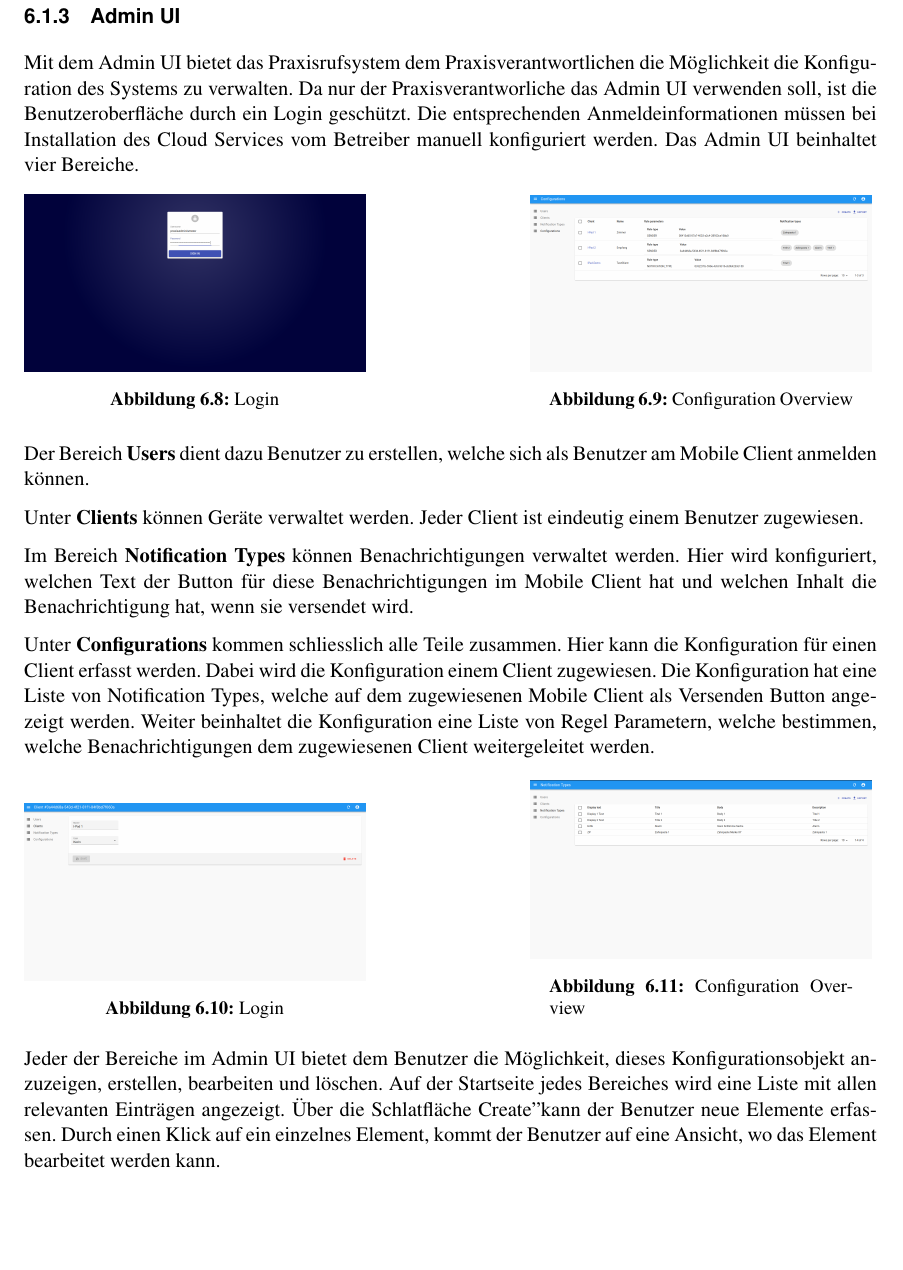
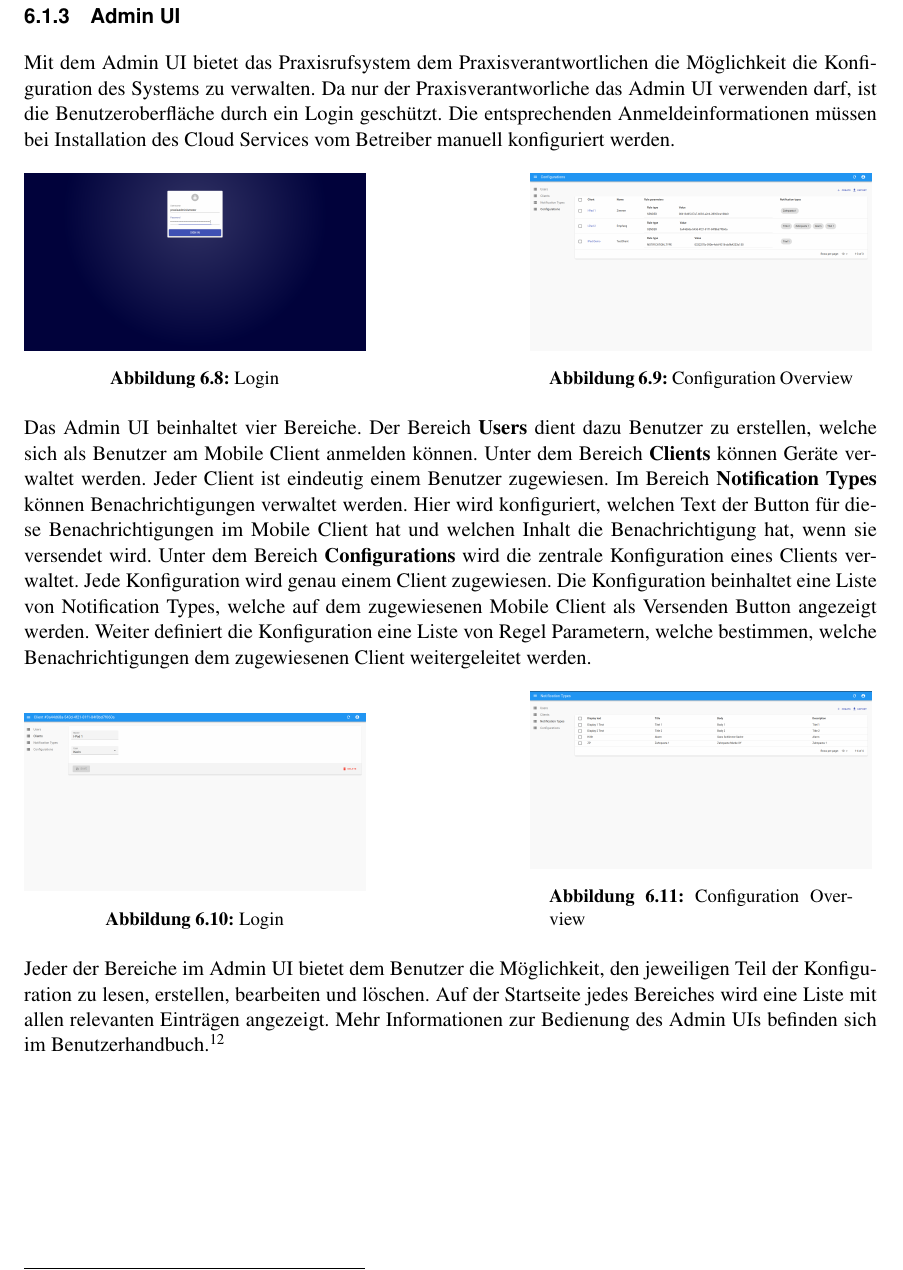
Before and after one commit to IP5-Cloudbasiertes-Praxisrufsystem/IP5-documentation, a LaTeX document (src/cloudbasiertes_praxisrufsystem.tex, which reads src/sections/realisation/results/adminui.tex): part of page 38 of 54, cut so that both start at the same text, the shorter picture padded with empty space. Compiled offline with pdfLaTeX.

Commit message:
Update results admin ui

```diff
--- a/src/sections/realisation/results/adminui.tex
+++ b/src/sections/realisation/results/adminui.tex
@@ -1,9 +1,8 @@
 \subsubsection{Admin UI}
 
 Mit dem Admin UI bietet das Praxisrufsystem dem Praxisverantwortlichen die Möglichkeit die Konfiguration des Systems zu verwalten.
-Da nur der Praxisverantworliche das Admin UI verwenden soll, ist die Benutzeroberfläche durch ein Login geschützt.
+Da nur der Praxisverantworliche das Admin UI verwenden darf, ist die Benutzeroberfläche durch ein Login geschützt.
 Die entsprechenden Anmeldeinformationen müssen bei Installation des Cloud Services vom Betreiber manuell konfiguriert werden.
-Das Admin UI beinhaltet vier Bereiche.
 
 \begin{figure}[h]
     \centering
@@ -19,19 +18,16 @@ Das Admin UI beinhaltet vier Bereiche.
     \label{fig:AdminUI-Screens1}
 \end{figure}
 
+Das Admin UI beinhaltet vier Bereiche.
 Der Bereich \textbf{Users} dient dazu Benutzer zu erstellen, welche sich als Benutzer am Mobile Client anmelden können.
-
-Unter \textbf{Clients} können Geräte verwaltet werden.
+Unter dem Bereich \textbf{Clients} können Geräte verwaltet werden.
 Jeder Client ist eindeutig einem Benutzer zugewiesen.
-
 Im Bereich \textbf{Notification Types} können Benachrichtigungen verwaltet werden.
 Hier wird konfiguriert, welchen Text der Button für diese Benachrichtigungen im Mobile Client hat und welchen Inhalt die Benachrichtigung hat, wenn sie versendet wird.
-
-Unter \textbf{Configurations} kommen schliesslich alle Teile zusammen.
-Hier kann die Konfiguration für einen Client erfasst werden.
-Dabei wird die Konfiguration einem Client zugewiesen.
-Die Konfiguration hat eine Liste von Notification Types, welche auf dem zugewiesenen Mobile Client als Versenden Button angezeigt werden.
-Weiter beinhaltet die Konfiguration eine Liste von Regel Parametern, welche bestimmen, welche Benachrichtigungen dem zugewiesenen Client weitergeleitet werden.
+Unter dem Bereich \textbf{Configurations} wird die zentrale Konfiguration eines Clients verwaltet.
+Jede Konfiguration wird genau einem Client zugewiesen.
+Die Konfiguration beinhaltet eine Liste von Notification Types, welche auf dem zugewiesenen Mobile Client als Versenden Button angezeigt werden.
+Weiter definiert die Konfiguration eine Liste von Regel Parametern, welche bestimmen, welche Benachrichtigungen dem zugewiesenen Client weitergeleitet werden.
 
 \begin{figure}[h]
     \centering
@@ -47,9 +43,8 @@ Weiter beinhaltet die Konfiguration eine Liste von Regel Parametern, welche best
     \label{fig:AdminUI-Screens2}
 \end{figure}
 
-Jeder der Bereiche im Admin UI bietet dem Benutzer die Möglichkeit, dieses Konfigurationsobjekt anzuzeigen, erstellen, bearbeiten und löschen.
+Jeder der Bereiche im Admin UI bietet dem Benutzer die Möglichkeit, den jeweiligen Teil der Konfiguration zu lesen, erstellen, bearbeiten und löschen.
 Auf der Startseite jedes Bereiches wird eine Liste mit allen relevanten Einträgen angezeigt.
-Über die Schlatfläche "Create" kann der Benutzer neue Elemente erfassen.
-Durch einen Klick auf ein einzelnes Element, kommt der Benutzer auf eine Ansicht, wo das Element bearbeitet werden kann.
+Mehr Informationen zur Bedienung des Admin UIs befinden sich im Benutzerhandbuch.\footnote{Siehe Anhang C}
 
 \clearpage
```
